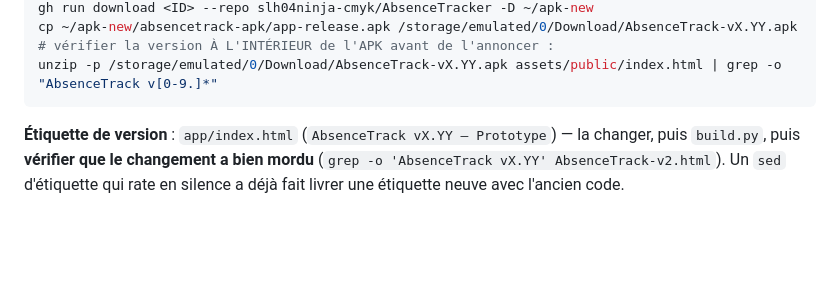
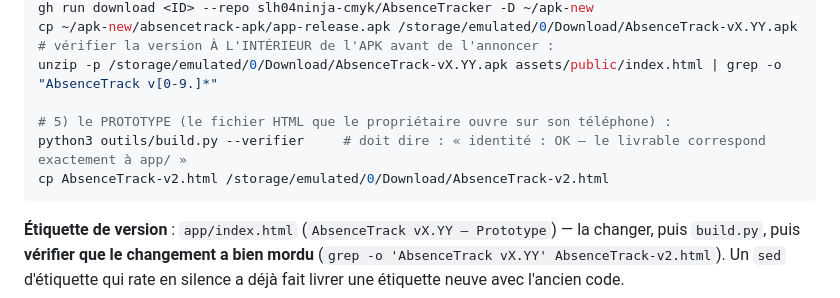
Before and after one commit to slh04ninja-cmyk/AbsenceTracker, a Markdown page: AGENTS.md, the part around the change. Drawn GitHub-style; blank space fills up the shorter version.

Commit message:
doc : AGENTS.md precise la verification du prototype (build.py --verifier) et sa copie dans Download

````diff
--- a/AGENTS.md
+++ b/AGENTS.md
@@ -81,6 +81,10 @@ gh run download <ID> --repo slh04ninja-cmyk/AbsenceTracker -D ~/apk-new
 cp ~/apk-new/absencetrack-apk/app-release.apk /storage/emulated/0/Download/AbsenceTrack-vX.YY.apk
 # vérifier la version À L'INTÉRIEUR de l'APK avant de l'annoncer :
 unzip -p /storage/emulated/0/Download/AbsenceTrack-vX.YY.apk assets/public/index.html | grep -o "AbsenceTrack v[0-9.]*"
+
+# 5) le PROTOTYPE (le fichier HTML que le propriétaire ouvre sur son téléphone) :
+python3 outils/build.py --verifier     # doit dire : « identité : OK — le livrable correspond exactement à app/ »
+cp AbsenceTrack-v2.html /storage/emulated/0/Download/AbsenceTrack-v2.html
 ```
 
 **Étiquette de version** : `app/index.html` (`AbsenceTrack vX.YY — Prototype`) — la changer,
````
